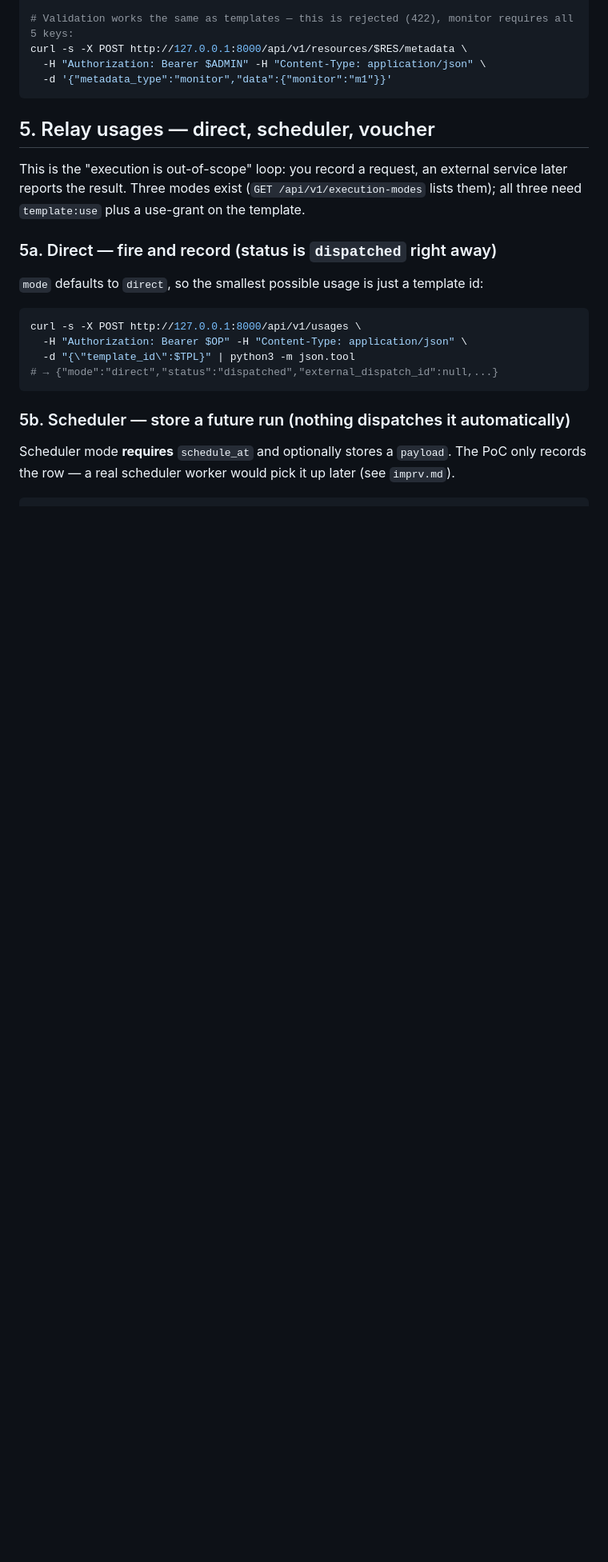
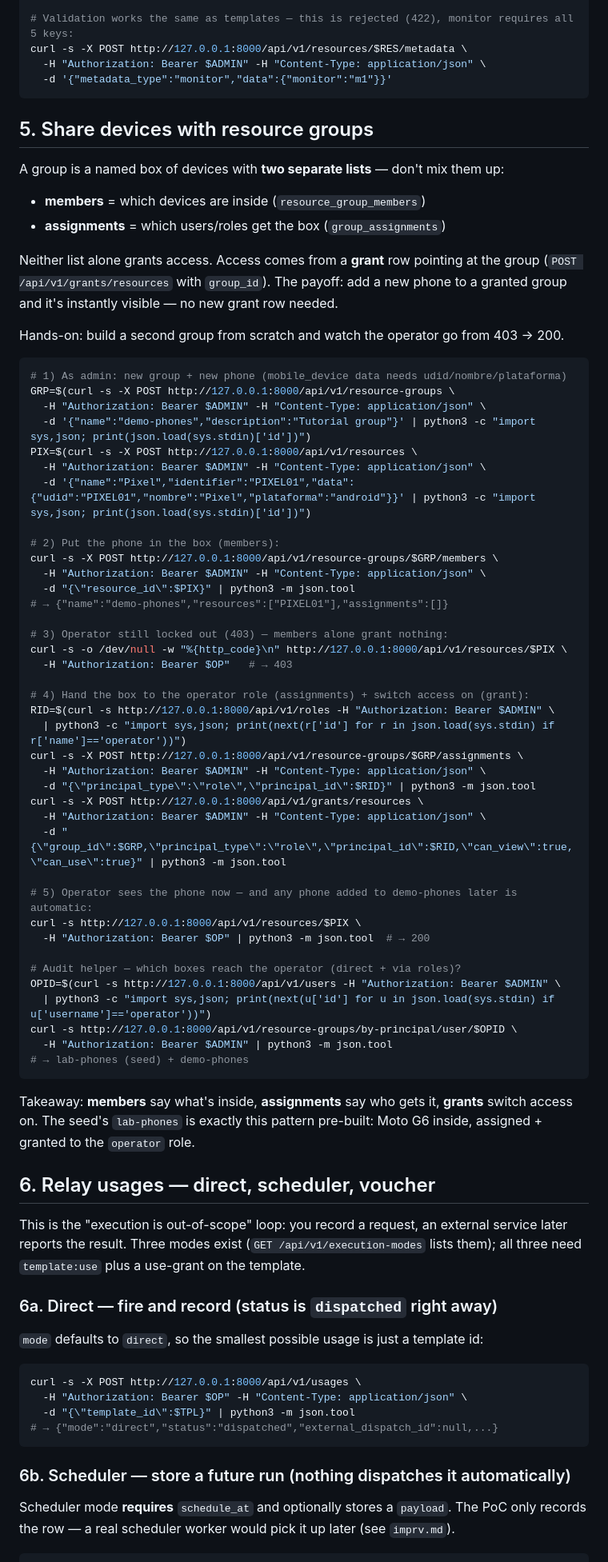
Before and after one commit to ofarias-atentus/atrecovery-service, a Markdown page: TUTORIAL.md, the part around one of its changes. Shown at 80% size. GitHub-like rendering; blank space fills up the shorter version.

Commit message:
Added resource group information in TUTORIALS.md

````diff
--- a/TUTORIAL.md
+++ b/TUTORIAL.md
@@ -118,13 +119,71 @@ curl -s -X POST http://127.0.0.1:8000/api/v1/resources/$RES/metadata \
   -d '{"metadata_type":"monitor","data":{"monitor":"m1"}}'
 ```
 
-## 5. Relay usages — direct, scheduler, voucher
+## 5. Share devices with resource groups
+
+A group is a named box of devices with **two separate lists** — don't mix them up:
+
+- **members** = which devices are inside (`resource_group_members`)
+- **assignments** = which users/roles get the box (`group_assignments`)
+
+Neither list alone grants access. Access comes from a **grant** row pointing at the
+group (`POST /api/v1/grants/resources` with `group_id`). The payoff: add a new phone
+to a granted group and it's instantly visible — no new grant row needed.
+
+Hands-on: build a second group from scratch and watch the operator go from 403 → 200.
+
+```bash
+# 1) As admin: new group + new phone (mobile_device data needs udid/nombre/plataforma)
+GRP=$(curl -s -X POST http://127.0.0.1:8000/api/v1/resource-groups \
+  -H "Authorization: Bearer $ADMIN" -H "Content-Type: application/json" \
+  -d '{"name":"demo-phones","description":"Tutorial group"}' | python3 -c "import sys,json; print(json.load(sys.stdin)['id'])")
+PIX=$(curl -s -X POST http://127.0.0.1:8000/api/v1/resources \
+  -H "Authorization: Bearer $ADMIN" -H "Content-Type: application/json" \
+  -d '{"name":"Pixel","identifier":"PIXEL01","data":{"udid":"PIXEL01","nombre":"Pixel","plataforma":"android"}}' | python3 -c "import sys,json; print(json.load(sys.stdin)['id'])")
+
+# 2) Put the phone in the box (members):
+curl -s -X POST http://127.0.0.1:8000/api/v1/resource-groups/$GRP/members \
+  -H "Authorization: Bearer $ADMIN" -H "Content-Type: application/json" \
+  -d "{\"resource_id\":$PIX}" | python3 -m json.tool
+# → {"name":"demo-phones","resources":["PIXEL01"],"assignments":[]}
+
+# 3) Operator still locked out (403) — members alone grant nothing:
+curl -s -o /dev/null -w "%{http_code}\n" http://127.0.0.1:8000/api/v1/resources/$PIX \
+  -H "Authorization: Bearer $OP"   # → 403
+
+# 4) Hand the box to the operator role (assignments) + switch access on (grant):
+RID=$(curl -s http://127.0.0.1:8000/api/v1/roles -H "Authorization: Bearer $ADMIN" \
+  | python3 -c "import sys,json; print(next(r['id'] for r in json.load(sys.stdin) if r['name']=='operator'))")
+curl -s -X POST http://127.0.0.1:8000/api/v1/resource-groups/$GRP/assignments \
+  -H "Authorization: Bearer $ADMIN" -H "Content-Type: application/json" \
+  -d "{\"principal_type\":\"role\",\"principal_id\":$RID}" | python3 -m json.tool
+curl -s -X POST http://127.0.0.1:8000/api/v1/grants/resources \
+  -H "Authorization: Bearer $ADMIN" -H "Content-Type: application/json" \
+  -d "{\"group_id\":$GRP,\"principal_type\":\"role\",\"principal_id\":$RID,\"can_view\":true,\"can_use\":true}" | python3 -m json.tool
+
+# 5) Operator sees the phone now — and any phone added to demo-phones later is automatic:
+curl -s http://127.0.0.1:8000/api/v1/resources/$PIX \
+  -H "Authorization: Bearer $OP" | python3 -m json.tool  # → 200
+
+# Audit helper — which boxes reach the operator (direct + via roles)?
+OPID=$(curl -s http://127.0.0.1:8000/api/v1/users -H "Authorization: Bearer $ADMIN" \
+  | python3 -c "import sys,json; print(next(u['id'] for u in json.load(sys.stdin) if u['username']=='operator'))")
+curl -s http://127.0.0.1:8000/api/v1/resource-groups/by-principal/user/$OPID \
+  -H "Authorization: Bearer $ADMIN" | python3 -m json.tool
+# → lab-phones (seed) + demo-phones
+```
+
+Takeaway: **members** say what's inside, **assignments** say who gets it, **grants**
+switch access on. The seed's `lab-phones` is exactly this pattern pre-built: Moto G6
+inside, assigned + granted to the `operator` role.
+
+## 6. Relay usages — direct, scheduler, voucher
 
 This is the "execution is out-of-scope" loop: you record a request, an external
 service later reports the result. Three modes exist (`GET /api/v1/execution-modes`
 lists them); all three need `template:use` plus a use-grant on the template.
 
-### 5a. Direct — fire and record (status is `dispatched` right away)
+### 6a. Direct — fire and record (status is `dispatched` right away)
 
 `mode` defaults to `direct`, so the smallest possible usage is just a template id:
 
@@ -135,7 +194,7 @@ curl -s -X POST http://127.0.0.1:8000/api/v1/usages \
 # → {"mode":"direct","status":"dispatched","external_dispatch_id":null,...}
 ```
 
-### 5b. Scheduler — store a future run (nothing dispatches it automatically)
+### 6b. Scheduler — store a future run (nothing dispatches it automatically)
 
 Scheduler mode **requires** `schedule_at` and optionally stores a `payload`.
 The PoC only records the row — a real scheduler worker would pick it up later
````
Also changed, not shown: other parts of TUTORIAL.md (+8 -7 lines).
